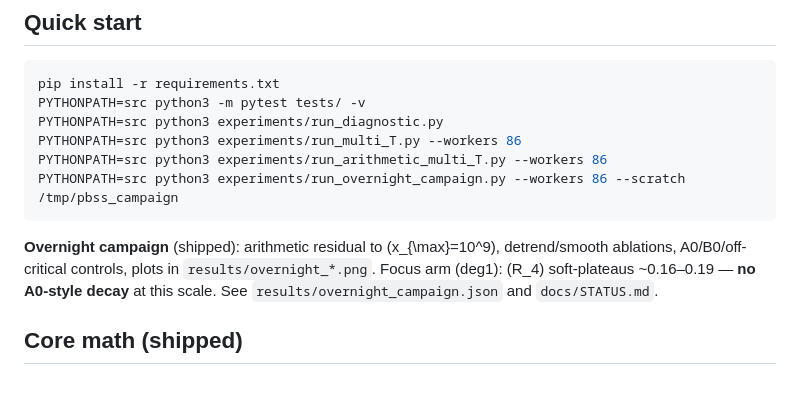
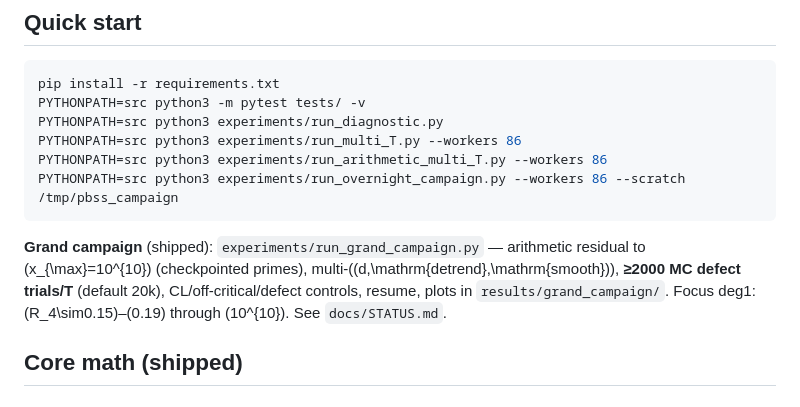
Before and after one commit to luckyseoul/perry-beurling-spectral-sieve, a Markdown page: README.md, the part around the change. Drawn GitHub-style.

````diff
--- a/README.md
+++ b/README.md
@@ -23,10 +23,11 @@ PYTHONPATH=src python3 experiments/run_arithmetic_multi_T.py --workers 86
 PYTHONPATH=src python3 experiments/run_overnight_campaign.py --workers 86 --scratch /tmp/pbss_campaign
 ```
 
-**Overnight campaign** (shipped): arithmetic residual to \(x_{\max}=10^9\), detrend/smooth
-ablations, A0/B0/off-critical controls, plots in `results/overnight_*.png`.
-Focus arm (deg1): \(R_4\) soft-plateaus ~0.16–0.19 — **no A0-style decay** at this scale.
-See `results/overnight_campaign.json` and `docs/STATUS.md`.
+**Grand campaign** (shipped): `experiments/run_grand_campaign.py` — arithmetic residual to
+\(x_{\max}=10^{10}\) (checkpointed primes), multi-\((d,\mathrm{detrend},\mathrm{smooth})\),
+**≥2000 MC defect trials/T** (default 20k), CL/off-critical/defect controls, resume,
+plots in `results/grand_campaign/`. Focus deg1: \(R_4\sim0.15\)–\(0.19\) through \(10^{10}\).
+See `docs/STATUS.md`.
 
 ## Core math (shipped)
 
````
Also changed, not shown: docs/STATUS.md (+24 -28 lines), docs/THEOREMS_AB.md (+10 -16 lines), results/grand_campaign/grand_Rd_vs_T.png (added), results/grand_campaign/grand_arith_focus_linear.png (added), 8 other files.
